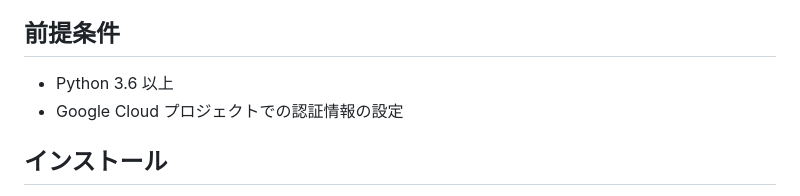
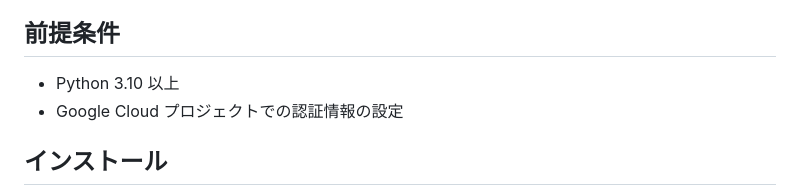
Before and after one commit to ishigakijunichi/google-photo-uploader, a Markdown page: README.md, the part around the change. GitHub-like rendering.

Commit message:
docs: update required Python version

```diff
--- a/README.md
+++ b/README.md
@@ -88,7 +88,7 @@ BGM を使用するには、以下のいずれかの方法を選択できます:
 
 ## 前提条件
 
-- Python 3.6 以上
+- Python 3.10 以上
 - Google Cloud プロジェクトでの認証情報の設定
 
 ## インストール
```
